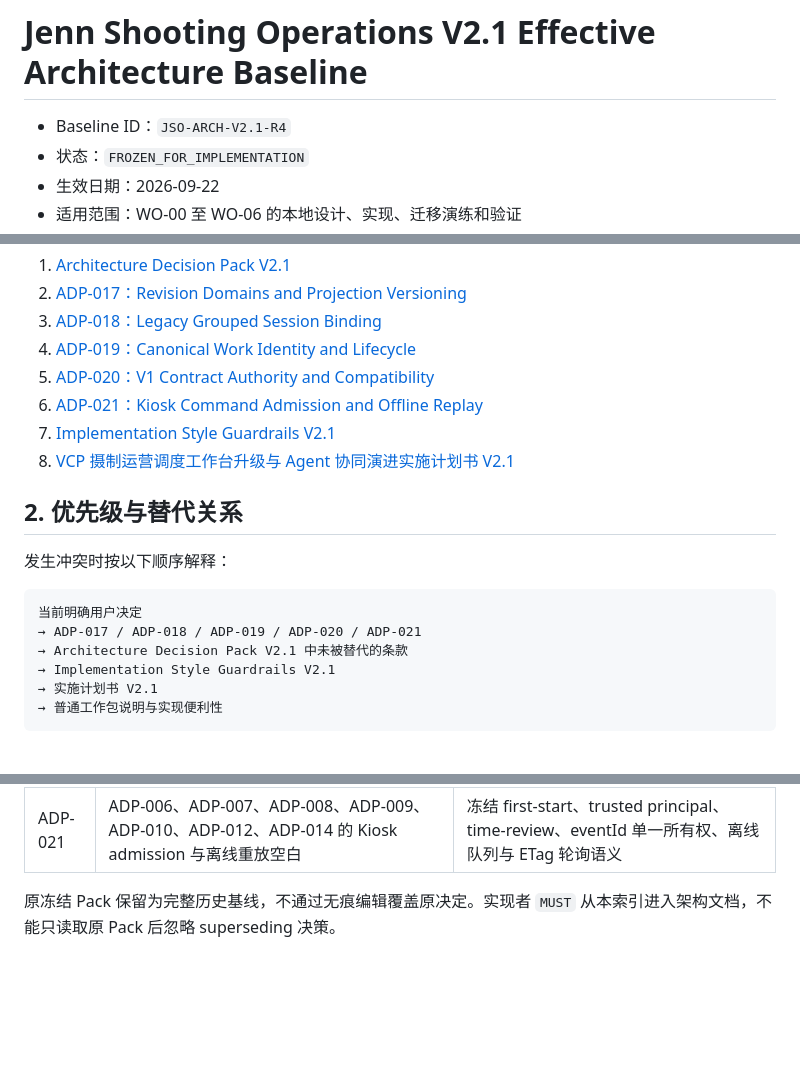
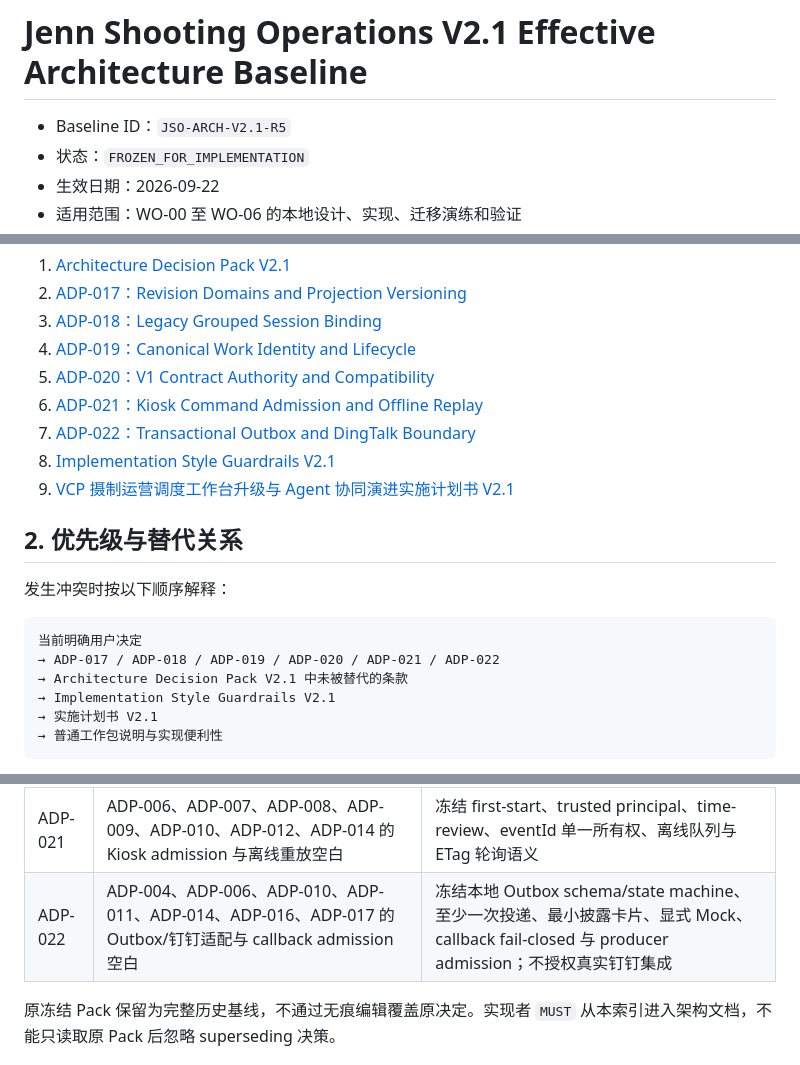
Before and after one commit to JENN2046/jenn-shooting-operations, a Markdown page: docs/architecture/ARCHITECTURE_BASELINE_INDEX_V2.1.md, 3 parts joined by grey strips. Rendered like a GitHub page; blank space fills up the shorter version.

Commit message:
docs: freeze wo-04 outbox architecture

````diff
--- a/docs/architecture/ARCHITECTURE_BASELINE_INDEX_V2.1.md
+++ b/docs/architecture/ARCHITECTURE_BASELINE_INDEX_V2.1.md
@@ -1,6 +1,6 @@
 # Jenn Shooting Operations V2.1 Effective Architecture Baseline
 
-- Baseline ID：`JSO-ARCH-V2.1-R4`
+- Baseline ID：`JSO-ARCH-V2.1-R5`
 - 状态：`FROZEN_FOR_IMPLEMENTATION`
 - 生效日期：2026-09-22
 - 适用范围：WO-00 至 WO-06 的本地设计、实现、迁移演练和验证
@@ -16,8 +16,9 @@ V2.1 的有效架构基线由以下文件共同组成：
 4. [ADP-019：Canonical Work Identity and Lifecycle](decisions/ADP-019_CANONICAL_WORK_IDENTITY_AND_LIFECYCLE.md)
 5. [ADP-020：V1 Contract Authority and Compatibility](decisions/ADP-020_V1_CONTRACT_AUTHORITY_AND_COMPATIBILITY.md)
 6. [ADP-021：Kiosk Command Admission and Offline Replay](decisions/ADP-021_KIOSK_COMMAND_ADMISSION_AND_OFFLINE_REPLAY.md)
-7. [Implementation Style Guardrails V2.1](IMPLEMENTATION_STYLE_GUARDRAILS_V2.1.md)
-8. [VCP 摄制运营调度工作台升级与 Agent 协同演进实施计划书 V2.1](../VCP_SHOOTING_OPERATIONS_EVOLUTION_PLAN_V2.1.md)
+7. [ADP-022：Transactional Outbox and DingTalk Boundary](decisions/ADP-022_TRANSACTIONAL_OUTBOX_AND_DINGTALK_BOUNDARY.md)
+8. [Implementation Style Guardrails V2.1](IMPLEMENTATION_STYLE_GUARDRAILS_V2.1.md)
+9. [VCP 摄制运营调度工作台升级与 Agent 协同演进实施计划书 V2.1](../VCP_SHOOTING_OPERATIONS_EVOLUTION_PLAN_V2.1.md)
 
 ## 2. 优先级与替代关系
 
@@ -25,7 +26,7 @@ V2.1 的有效架构基线由以下文件共同组成：
 
 ```text
 当前明确用户决定
-→ ADP-017 / ADP-018 / ADP-019 / ADP-020 / ADP-021
+→ ADP-017 / ADP-018 / ADP-019 / ADP-020 / ADP-021 / ADP-022
 → Architecture Decision Pack V2.1 中未被替代的条款
 → Implementation Style Guardrails V2.1
 → 实施计划书 V2.1
@@ -41,6 +42,7 @@ V2.1 的有效架构基线由以下文件共同组成：
 | ADP-019 | 模糊 Request/Task 身份；Schedule/Run 混合生命周期；V1 字段无落点 | `requests_v2` 是 canonical work item；三套生命周期分离；V1 全字段规范化保存 |
 | ADP-020 | V1 Schema 与手写 validator 双轨；模糊历史兼容和 V1 PUT 全量覆盖 | Schema + 有限语义规则成为单入口；历史按 L0–L3 分类；V1 PUT 仅表达受控排期差异 |
 | ADP-021 | ADP-006、ADP-007、ADP-008、ADP-009、ADP-010、ADP-012、ADP-014 的 Kiosk admission 与离线重放空白 | 冻结 first-start、trusted principal、time-review、eventId 单一所有权、离线队列与 ETag 轮询语义 |
+| ADP-022 | ADP-004、ADP-006、ADP-010、ADP-011、ADP-014、ADP-016、ADP-017 的 Outbox/钉钉适配与 callback admission 空白 | 冻结本地 Outbox schema/state machine、至少一次投递、最小披露卡片、显式 Mock、callback fail-closed 与 producer admission；不授权真实钉钉集成 |
 
 原冻结 Pack 保留为完整历史基线，不通过无痕编辑覆盖原决定。实现者 `MUST` 从本索引进入架构文档，不能只读取原 Pack 后忽略 superseding 决策。
 
````
Also changed, not shown: docs/work-orders/WO-04_DINGTALK_OUTBOX_AND_ADAPTER.md (added, +104 -0 lines), 1 other file.
